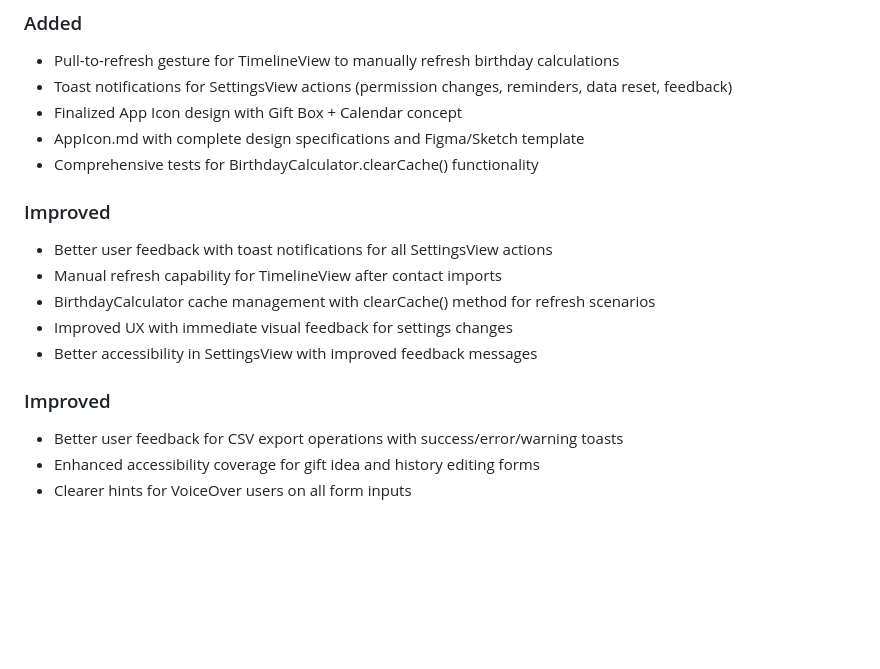
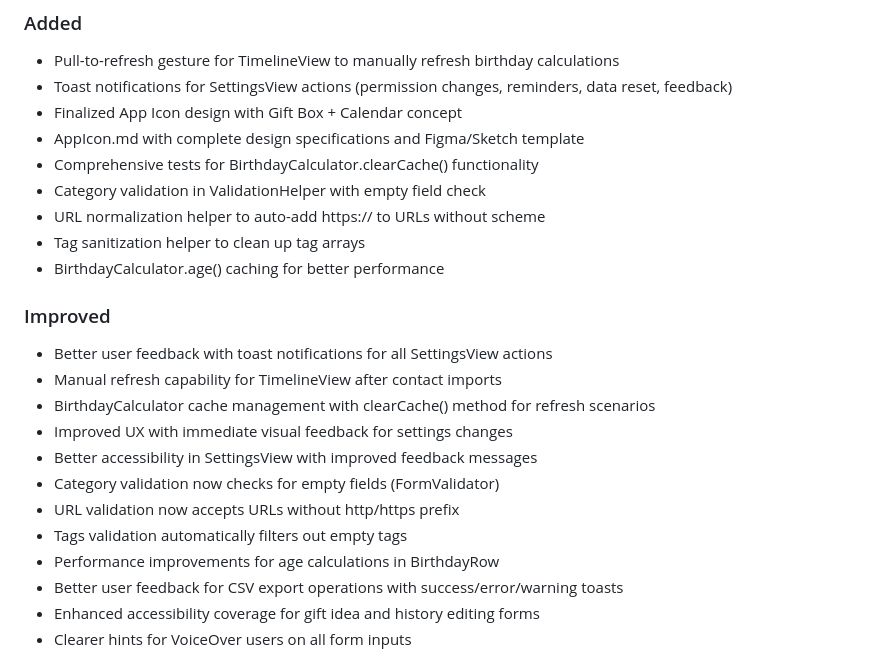
Before and after one commit to hendrikgrueger-web/geburtstage-geschenke-iOS, a Markdown page: CHANGELOG.md, the part around the change. Rendered like a GitHub page; blank space fills up the shorter version.

Commit message:
docs: Update CHANGELOG with recent improvements
- Document category validation improvements
- Document URL normalization feature
- Document tag sanitization feature
- Document BirthdayCalculator.age() caching
- Document form validation improvements
- Consolidate duplicate Improved sections

```diff
--- a/CHANGELOG.md
+++ b/CHANGELOG.md
@@ -13,6 +13,10 @@ and this project adheres to [Semantic Versioning](https://semver.org/spec/v2.0.0
 - Finalized App Icon design with Gift Box + Calendar concept
 - AppIcon.md with complete design specifications and Figma/Sketch template
 - Comprehensive tests for BirthdayCalculator.clearCache() functionality
+- Category validation in ValidationHelper with empty field check
+- URL normalization helper to auto-add https:// to URLs without scheme
+- Tag sanitization helper to clean up tag arrays
+- BirthdayCalculator.age() caching for better performance
 
 ### Improved
 - Better user feedback with toast notifications for all SettingsView actions
@@ -20,8 +24,10 @@ and this project adheres to [Semantic Versioning](https://semver.org/spec/v2.0.0
 - BirthdayCalculator cache management with clearCache() method for refresh scenarios
 - Improved UX with immediate visual feedback for settings changes
 - Better accessibility in SettingsView with improved feedback messages
-
-### Improved
+- Category validation now checks for empty fields (FormValidator)
+- URL validation now accepts URLs without http/https prefix
+- Tags validation automatically filters out empty tags
+- Performance improvements for age calculations in BirthdayRow
 - Better user feedback for CSV export operations with success/error/warning toasts
 - Enhanced accessibility coverage for gift idea and history editing forms
 - Clearer hints for VoiceOver users on all form inputs
```
